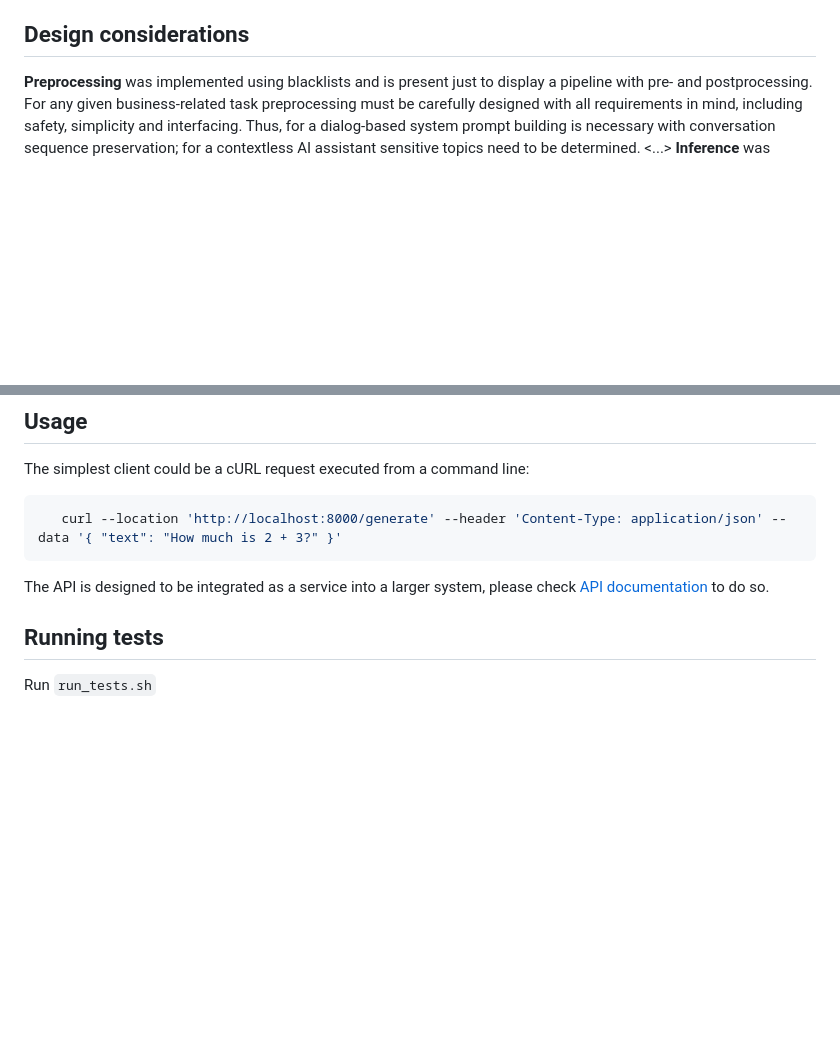
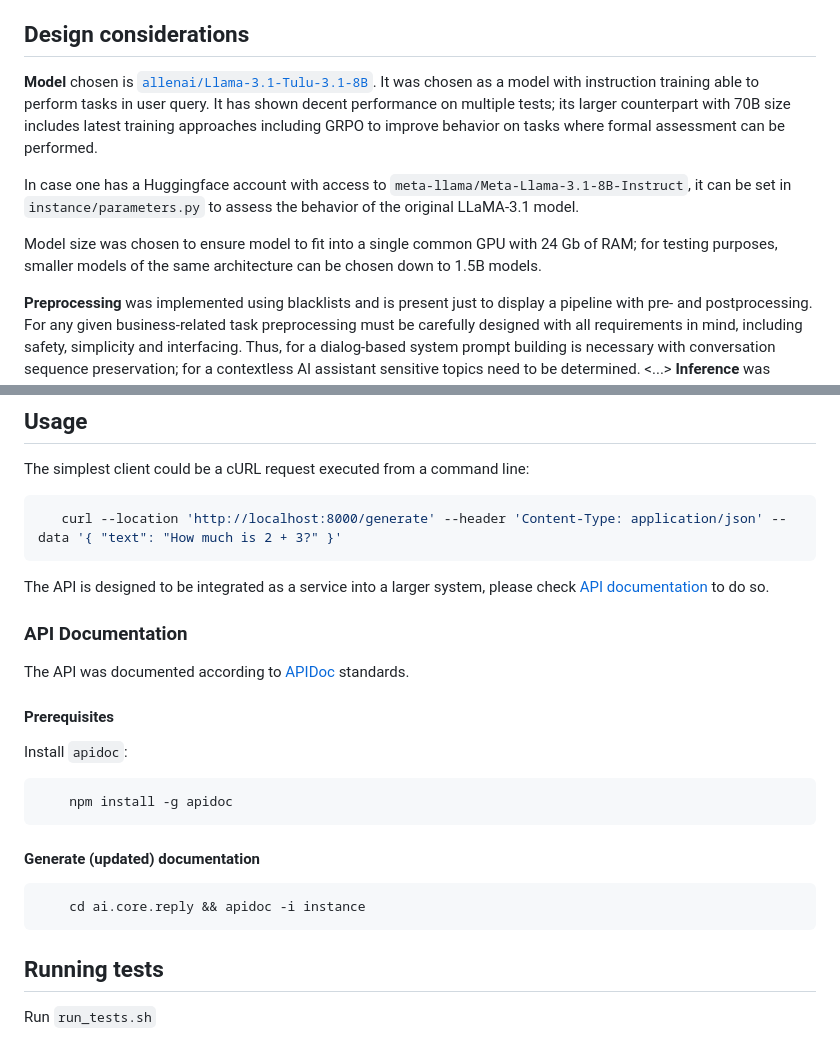
Before and after one commit to NetBUG/llminference, a Markdown page: README.md, 2 parts joined by grey strips. Rendered like a GitHub page; blank space fills up the shorter version.

Commit message:
TASK-2 Update README for APIDoc

````diff
--- a/README.md
+++ b/README.md
@@ -19,6 +19,13 @@ The solution would have:
 You are free to design your own solution.
 
 ## Design considerations
+**Model** chosen is [`allenai/Llama-3.1-Tulu-3.1-8B`](https://huggingface.co/allenai/Llama-3.1-Tulu-3.1-8B). It was chosen as a model with instruction training able to perform tasks in user query.
+It has shown decent performance on multiple tests; its larger counterpart with 70B size includes latest training approaches including GRPO to improve behavior on tasks where formal assessment can be performed.
+
+In case one has a Huggingface account with access to `meta-llama/Meta-Llama-3.1-8B-Instruct`, it can be set in `instance/parameters.py` to assess the behavior of the original LLaMA-3.1 model.
+
+Model size was chosen to ensure model to fit into a single common GPU with 24 Gb of RAM; for testing purposes, smaller models of the same architecture can be chosen down to 1.5B models.
+
 **Preprocessing** was implemented using blacklists and is present just to display a pipeline with pre- and postprocessing. For any given business-related task preprocessing must be carefully designed with all requirements in mind, including safety, simplicity and interfacing. Thus, for a dialog-based system prompt building is necessary with conversation sequence preservation; for a contextless AI assistant sensitive topics need to be determined.
 <...>
 **Inference** was optimized for execution with NVidia GPUs and MPS on Apple Mx ARM chips.
@@ -40,7 +47,21 @@ The simplest client could be a cURL request executed from a command line:
 ```sh
    curl --location 'http://localhost:8000/generate' --header 'Content-Type: application/json' --data '{ "text": "How much is 2 + 3?" }'
 ```
-The API is designed to be integrated as a service into a larger system, please check [API documentation](/apidoc) to do so.
+The API is designed to be integrated as a service into a larger system, please check [API documentation](/doc) to do so.
+
+### API Documentation
+The API was documented according to [APIDoc](https://apidocjs.com/) standards.
+
+#### Prerequisites
+Install `apidoc`:
+```sh
+    npm install -g apidoc
+```
+
+#### Generate (updated) documentation
+```sh
+    cd ai.core.reply && apidoc -i instance
+```
 
 ## Running tests
 Run `run_tests.sh`
````
